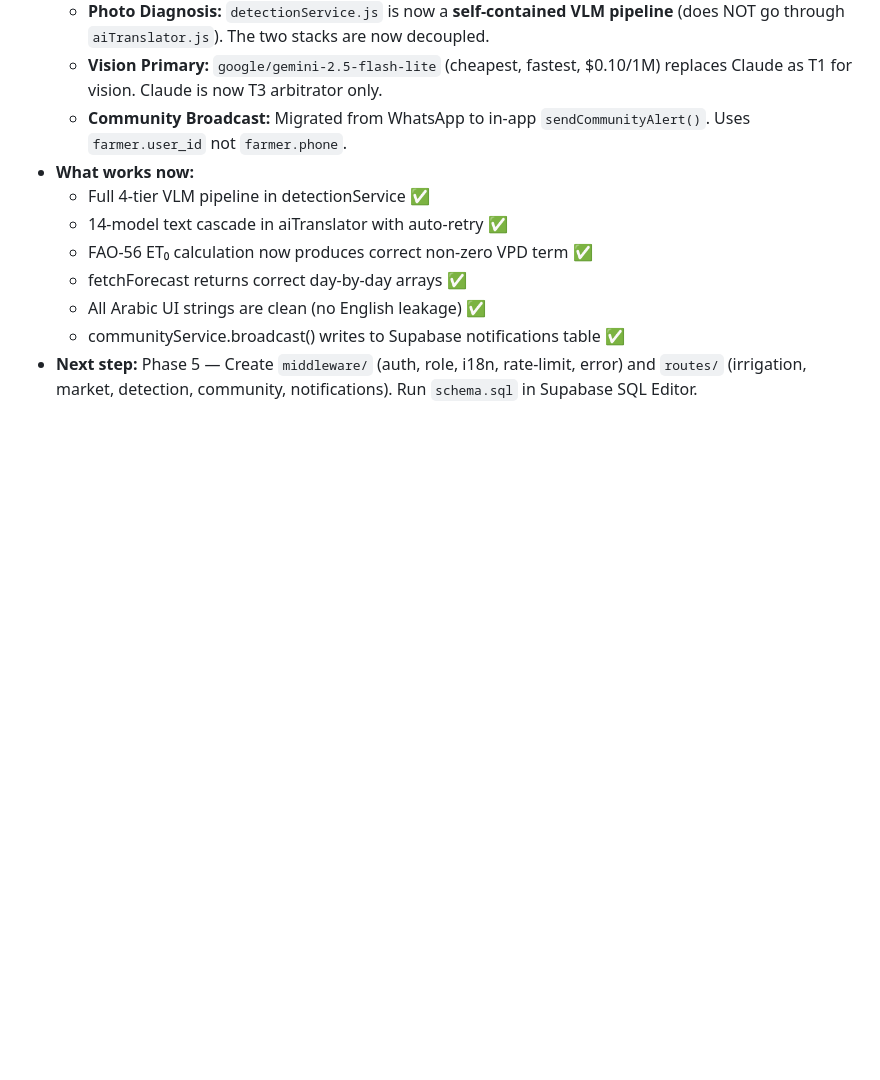
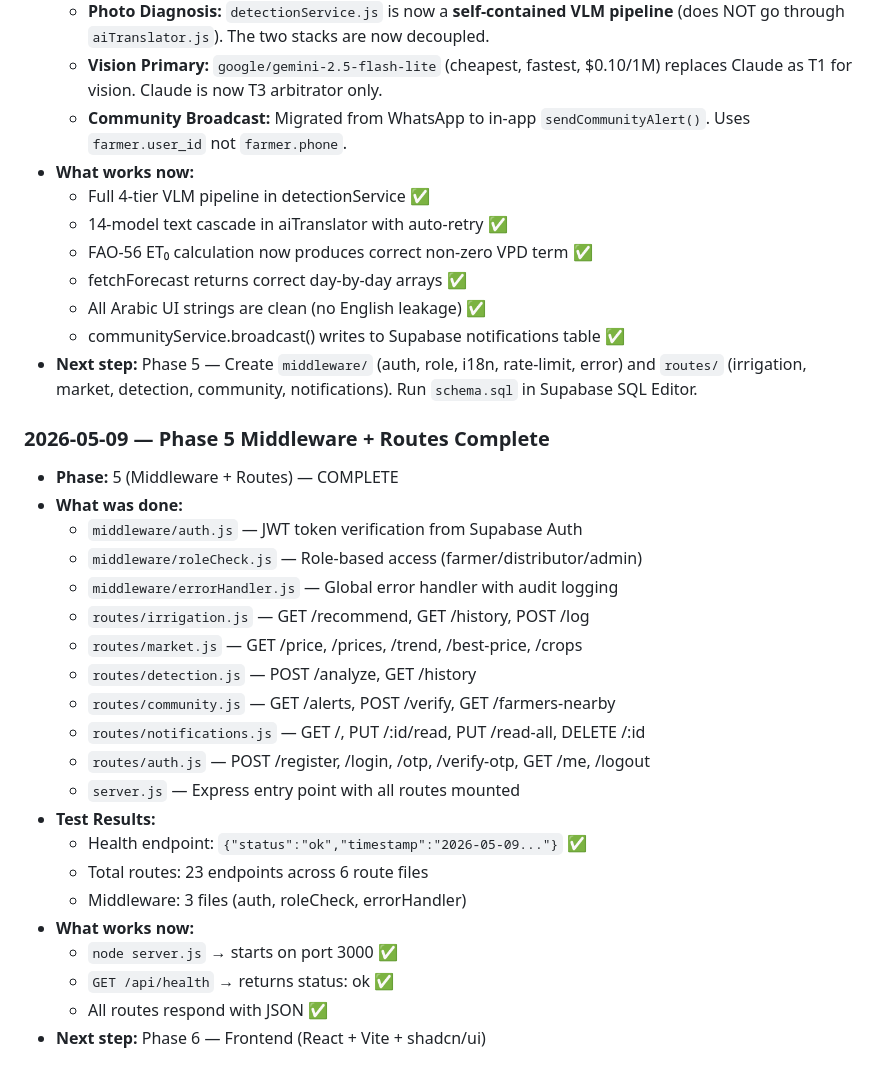
Before and after one commit to SaadEl-bit/Maii-Silaa, a Markdown page: backend/PROJECT_CONTEXT.md, the part around the change. Drawn GitHub-style; blank space fills up the shorter version.

Commit message:
project content update

```diff
--- a/backend/PROJECT_CONTEXT.md
+++ b/backend/PROJECT_CONTEXT.md
@@ -404,3 +404,26 @@ Every LLM call must return:
   - All Arabic UI strings are clean (no English leakage) ✅
   - communityService.broadcast() writes to Supabase notifications table ✅
 - **Next step:** Phase 5 — Create `middleware/` (auth, role, i18n, rate-limit, error) and `routes/` (irrigation, market, detection, community, notifications). Run `schema.sql` in Supabase SQL Editor.
+
+### 2026-05-09 — Phase 5 Middleware + Routes Complete
+- **Phase:** 5 (Middleware + Routes) — COMPLETE
+- **What was done:**
+  - `middleware/auth.js` — JWT token verification from Supabase Auth
+  - `middleware/roleCheck.js` — Role-based access (farmer/distributor/admin)
+  - `middleware/errorHandler.js` — Global error handler with audit logging
+  - `routes/irrigation.js` — GET /recommend, GET /history, POST /log
+  - `routes/market.js` — GET /price, /prices, /trend, /best-price, /crops
+  - `routes/detection.js` — POST /analyze, GET /history
+  - `routes/community.js` — GET /alerts, POST /verify, GET /farmers-nearby
+  - `routes/notifications.js` — GET /, PUT /:id/read, PUT /read-all, DELETE /:id
+  - `routes/auth.js` — POST /register, /login, /otp, /verify-otp, GET /me, /logout
+  - `server.js` — Express entry point with all routes mounted
+- **Test Results:**
+  - Health endpoint: `{"status":"ok","timestamp":"2026-05-09..."}` ✅
+  - Total routes: 23 endpoints across 6 route files
+  - Middleware: 3 files (auth, roleCheck, errorHandler)
+- **What works now:**
+  - `node server.js` → starts on port 3000 ✅
+  - `GET /api/health` → returns status: ok ✅
+  - All routes respond with JSON ✅
+- **Next step:** Phase 6 — Frontend (React + Vite + shadcn/ui)
```
